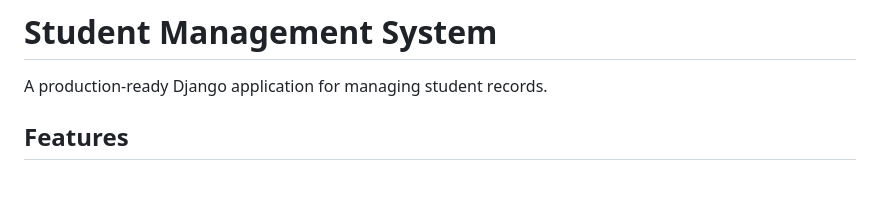
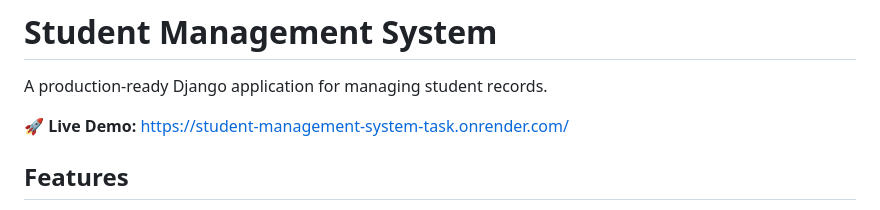
Before and after one commit to gayu3-art/student-management-system-task, a Markdown page: README.md, the part around the change. Drawn GitHub-style; blank space fills up the shorter version.

Commit message:
Add live demo link to README.

```diff
--- a/README.md
+++ b/README.md
@@ -1,6 +1,8 @@
 # Student Management System
 
 A production-ready Django application for managing student records.
+
+**🚀 Live Demo:** [https://student-management-system-task.onrender.com/](https://student-management-system-task.onrender.com/)
 
 ## Features
 - **Student Management**: Create, Read, Update, and Delete (CRUD) student records.
```
